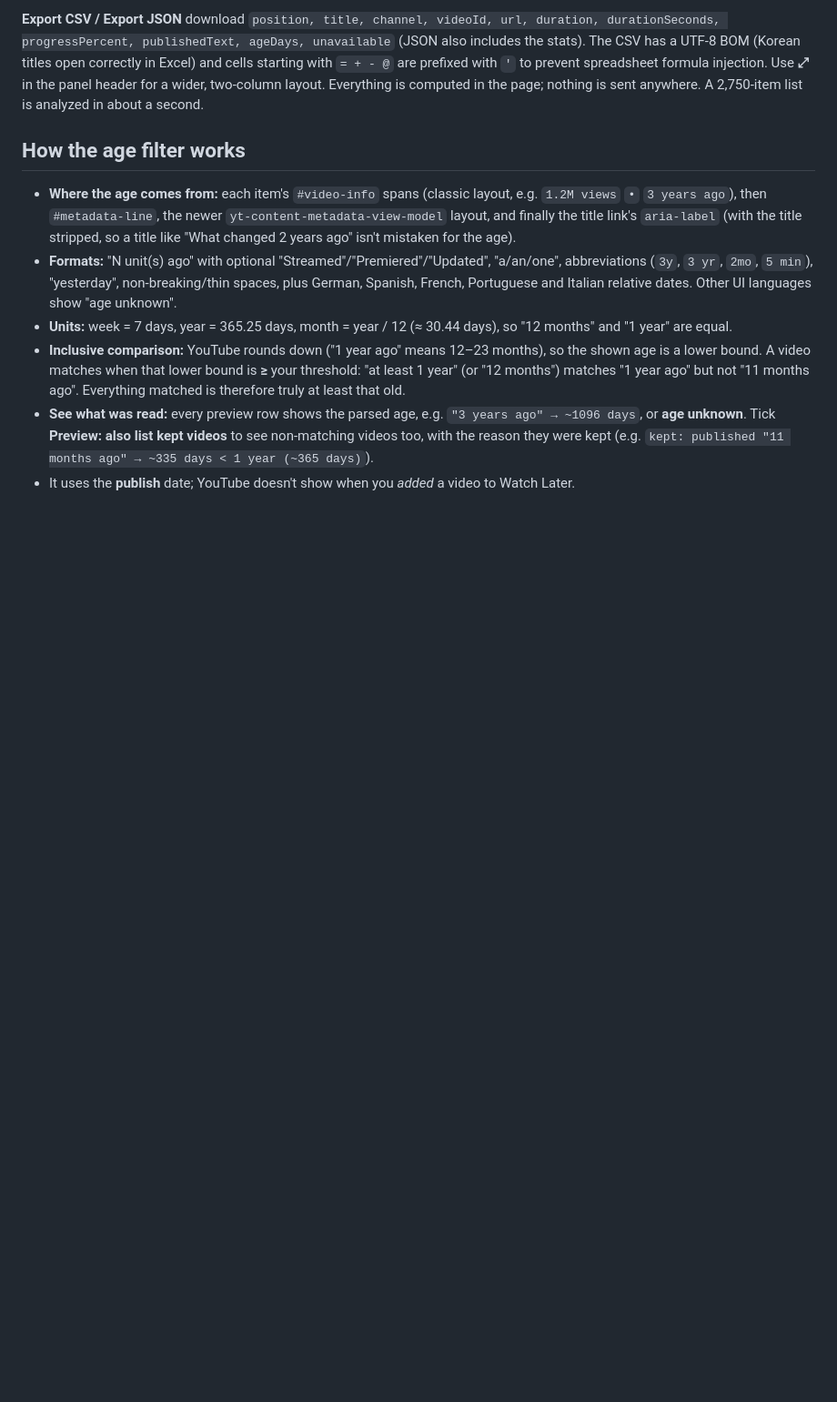
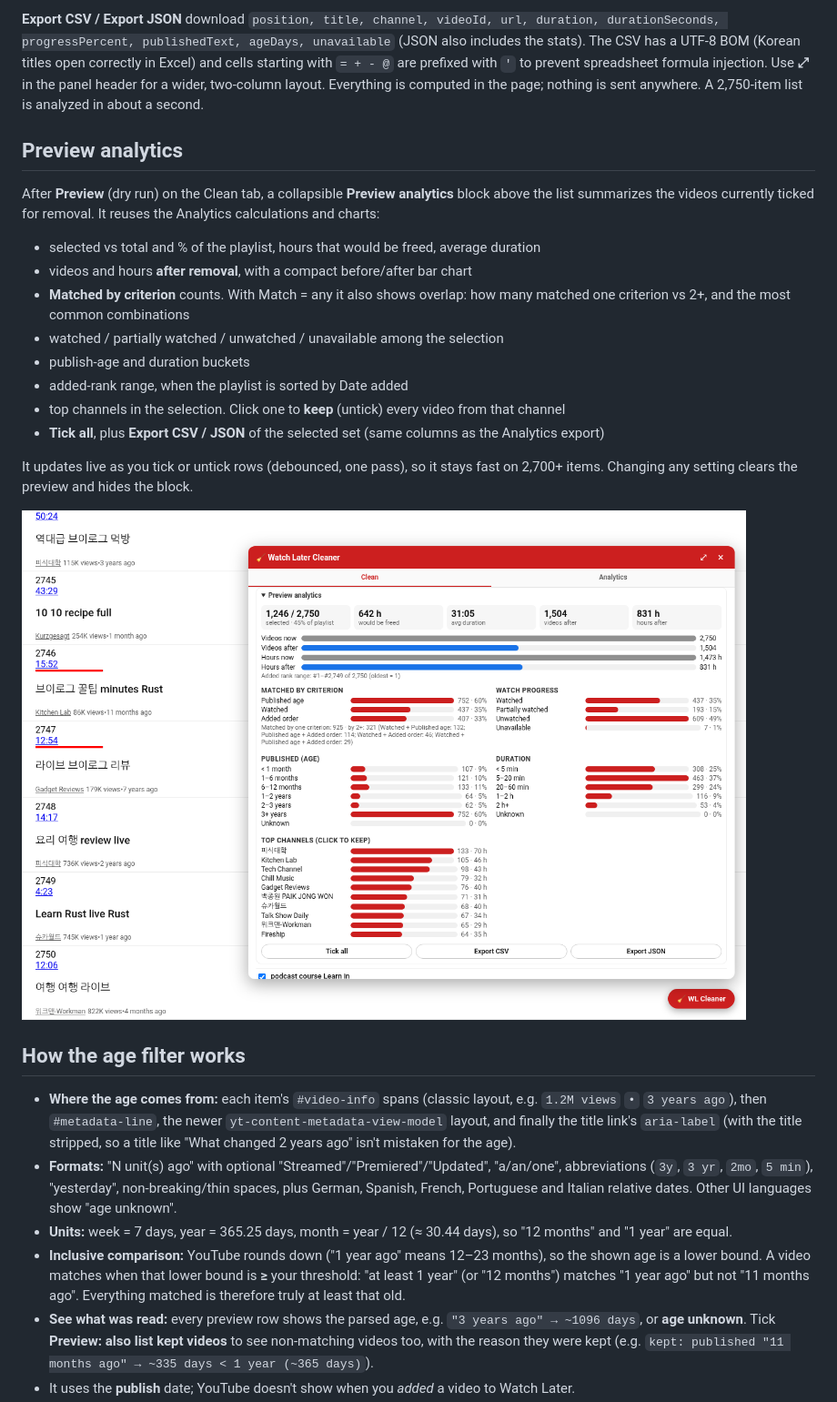
Before and after one commit to tidycommit/watch-later-cleaner, a Markdown page: README.md, the part around the change. Shown: that part at 91% size. Drawn GitHub-style; pictures changed too: docs/preview-analytics.png (added); blank space fills up the shorter version.

Commit message:
Add preview analytics for the dry-run selection

```diff
--- a/README.md
+++ b/README.md
@@ -69,6 +69,22 @@ publishedText, ageDays, unavailable` (JSON also includes the stats). The CSV has
 in Excel) and cells starting with `= + - @` are prefixed with `'` to prevent spreadsheet formula injection.
 Use **⤢** in the panel header for a wider, two-column layout. Everything is computed in the page; nothing is sent anywhere.
 A 2,750-item list is analyzed in about a second.
+
+## Preview analytics
+After **Preview** (dry run) on the Clean tab, a collapsible **Preview analytics** block above the list summarizes the videos currently ticked for removal. It reuses the Analytics calculations and charts:
+
+- selected vs total and % of the playlist, hours that would be freed, average duration
+- videos and hours **after removal**, with a compact before/after bar chart
+- **Matched by criterion** counts. With Match = any it also shows overlap: how many matched one criterion vs 2+, and the most common combinations
+- watched / partially watched / unwatched / unavailable among the selection
+- publish-age and duration buckets
+- added-rank range, when the playlist is sorted by Date added
+- top channels in the selection. Click one to **keep** (untick) every video from that channel
+- **Tick all**, plus **Export CSV / JSON** of the selected set (same columns as the Analytics export)
+
+It updates live as you tick or untick rows (debounced, one pass), so it stays fast on 2,700+ items. Changing any setting clears the preview and hides the block.
+
+![preview analytics](docs/preview-analytics.png)
 
 ## How the age filter works
 
```
Also changed, not shown: 5 other files.
